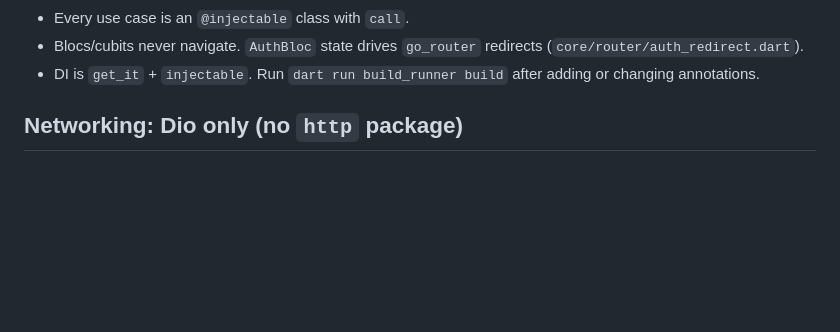
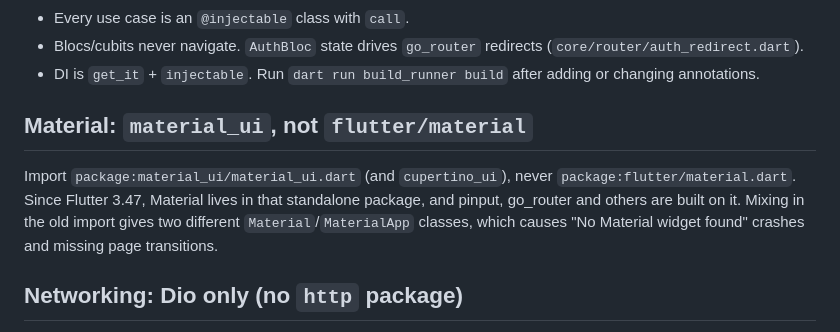
Before and after one commit to ezrabenmukisa/apexapp, a Markdown page: CLAUDE.md, the part around the change. Drawn GitHub-style; blank space fills up the shorter version.

Commit message:
Document material_ui import rule in CLAUDE.md
Co-Authored-By: Claude Opus 5.5 <noreply@anthropic.com>

```diff
--- a/CLAUDE.md
+++ b/CLAUDE.md
@@ -25,6 +25,10 @@ Rules:
 - Every use case is an `@injectable` class with `call`.
 - Blocs/cubits never navigate. `AuthBloc` state drives `go_router` redirects (`core/router/auth_redirect.dart`).
 - DI is `get_it` + `injectable`. Run `dart run build_runner build` after adding or changing annotations.
+
+## Material: `material_ui`, not `flutter/material`
+
+Import `package:material_ui/material_ui.dart` (and `cupertino_ui`), never `package:flutter/material.dart`. Since Flutter 3.47, Material lives in that standalone package, and pinput, go_router and others are built on it. Mixing in the old import gives two different `Material`/`MaterialApp` classes, which causes "No Material widget found" crashes and missing page transitions.
 
 ## Networking: Dio only (no `http` package)
 
```
